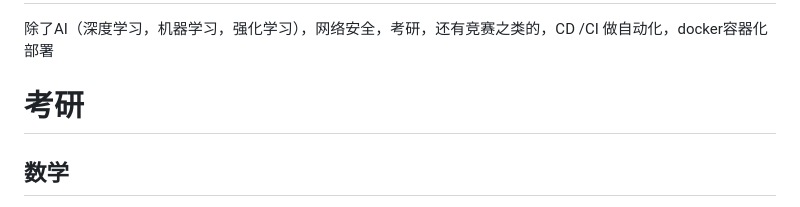
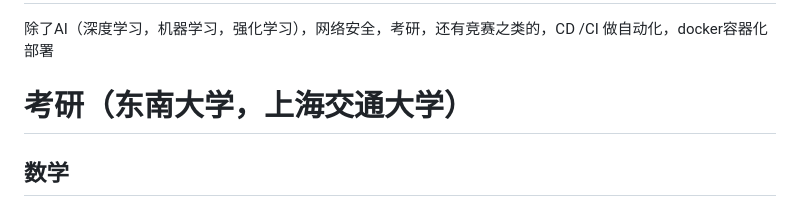
Before and after one commit to zzyss-marker/notes, a Markdown page: NOTE/Notes.md, the part around the change. Rendered like a GitHub page.

Commit message:
2025年3月21日 23:33

```diff
--- a/NOTE/Notes.md
+++ b/NOTE/Notes.md
@@ -2,7 +2,7 @@
 
 除了AI（深度学习，机器学习，强化学习），网络安全，考研，还有竞赛之类的，CD /CI 做自动化，docker容器化部署
 
-# 考研
+# 考研（东南大学，上海交通大学）
 
 ## 数学
 
```
